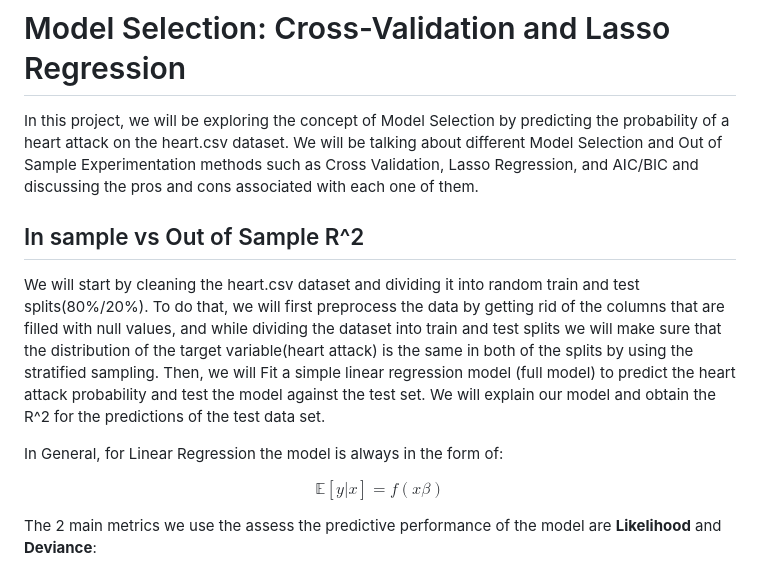
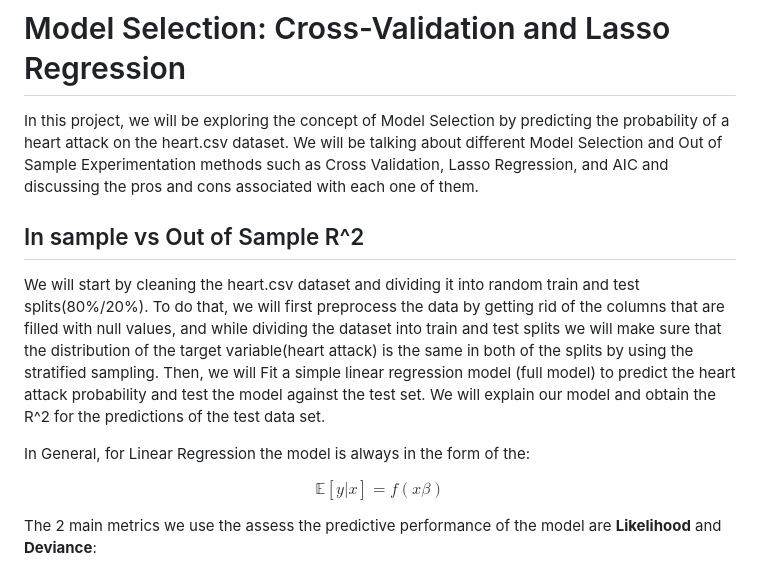
Before and after one commit to murads994/Model-Selection-Cross-Validation-Lasso, a Markdown page: README.md, the part around one of its changes. GitHub-like rendering.

```diff
--- a/README.md
+++ b/README.md
@@ -1,11 +1,11 @@
 # Model Selection: Cross-Validation and Lasso Regression
-In this project, we will be exploring the concept of Model Selection by predicting the probability of a heart attack on the heart.csv dataset. We will be talking about different Model Selection and Out of Sample Experimentation methods such as Cross Validation, Lasso Regression, and AIC/BIC and discussing the pros and cons associated with each one of them.
+In this project, we will be exploring the concept of Model Selection by predicting the probability of a heart attack on the heart.csv dataset. We will be talking about different Model Selection and Out of Sample Experimentation methods such as Cross Validation, Lasso Regression, and AIC and discussing the pros and cons associated with each one of them.
 
 ## In sample vs Out of Sample R^2
 We will start by cleaning the heart.csv dataset and dividing it into random train and test splits(80%/20%). To do that, we will first preprocess the data by getting rid of the columns that are filled with null values, and while dividing the dataset into train and test splits we will make sure that the distribution of the target variable(heart attack) is the same in both of the splits by using the stratified sampling.
 Then, we will Fit a simple linear regression model (full model) to predict the heart attack probability and test the model against the test set.  We will explain our model and obtain the R^2 for the predictions of the test data set.
 
-In General, for Linear Regression the model is always in the form of:
+In General, for Linear Regression the model is always in the form of the:
 
 $$\mathbb{E}[y|x]=f(x\beta)$$
 
```
Also changed, not shown: other parts of README.md (+32 -1 lines).
